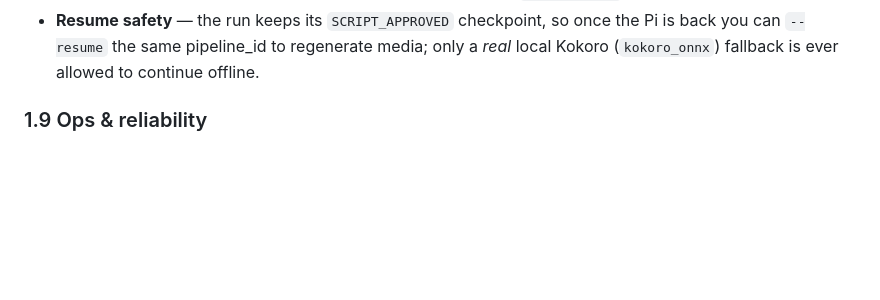
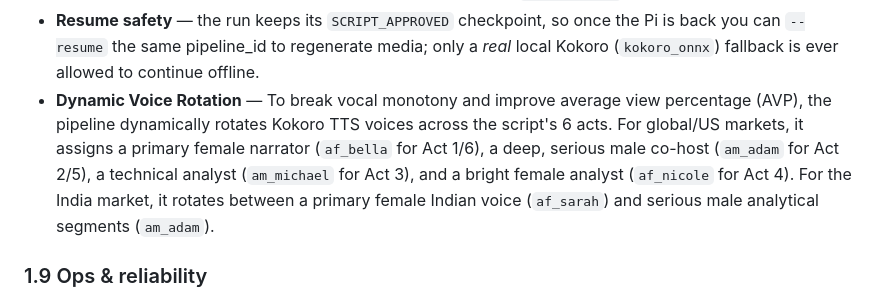
Before and after one commit to jeevanjoshi/buzzdropfeedv2, a Markdown page: docs/PIPELINE_CONVERGED_PLAN.md, the part around the change. Rendered like a GitHub page; blank space fills up the shorter version.

Commit message:
docs: document dynamic Kokoro TTS voice rotation features

```diff
--- a/docs/PIPELINE_CONVERGED_PLAN.md
+++ b/docs/PIPELINE_CONVERGED_PLAN.md
@@ -230,6 +230,7 @@ placeholder audio (`src/agents/media_producer.py`):
 - **Resume safety** — the run keeps its `SCRIPT_APPROVED` checkpoint, so once the Pi is back you
   can `--resume` the same pipeline_id to regenerate media; only a *real* local Kokoro
   (`kokoro_onnx`) fallback is ever allowed to continue offline.
+- **Dynamic Voice Rotation** — To break vocal monotony and improve average view percentage (AVP), the pipeline dynamically rotates Kokoro TTS voices across the script's 6 acts. For global/US markets, it assigns a primary female narrator (`af_bella` for Act 1/6), a deep, serious male co-host (`am_adam` for Act 2/5), a technical analyst (`am_michael` for Act 3), and a bright female analyst (`af_nicole` for Act 4). For the India market, it rotates between a primary female Indian voice (`af_sarah`) and serious male analytical segments (`am_adam`).
 
 ### 1.9 Ops & reliability
 
```
Also changed, not shown: AGENTS.md (+1 -1 lines).
